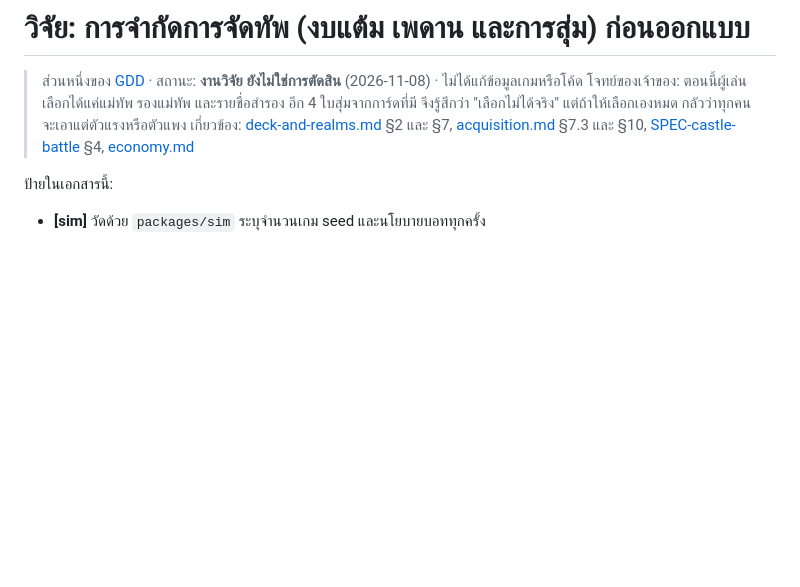
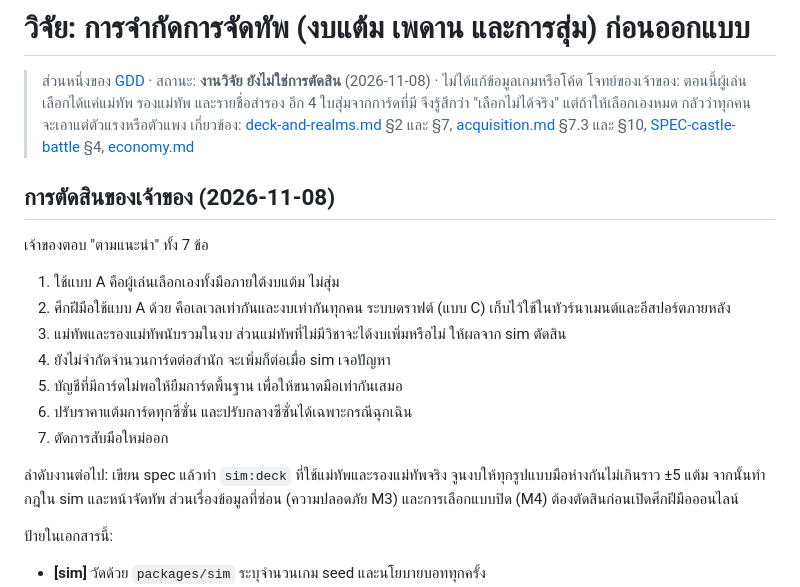
Before and after one commit to jonmaxmore/TD-Games-Idel, a Markdown page: docs/design/deck-budget-research.md, the part around the change. GitHub-like rendering; blank space fills up the shorter version.

Commit message:
Docs: record the owner's deck-budget decisions (design A)
Co-Authored-By: Claude Opus 5.5 <noreply@anthropic.com>
Claude-Session: https://claude.ai/code/session_01N8aJJpbdQASNmCUwGqaVhq

```diff
--- a/docs/design/deck-budget-research.md
+++ b/docs/design/deck-budget-research.md
@@ -3,6 +3,20 @@
 > ส่วนหนึ่งของ [GDD](../GDD.md) · สถานะ: **งานวิจัย ยังไม่ใช่การตัดสิน** (2026-11-08) · ไม่ได้แก้ข้อมูลเกมหรือโค้ด
 > โจทย์ของเจ้าของ: ตอนนี้ผู้เล่นเลือกได้แค่แม่ทัพ รองแม่ทัพ และรายชื่อสำรอง อีก 4 ใบสุ่มจากการ์ดที่มี จึงรู้สึกว่า "เลือกไม่ได้จริง" แต่ถ้าให้เลือกเองหมด กลัวว่าทุกคนจะเอาแต่ตัวแรงหรือตัวแพง
 > เกี่ยวข้อง: [deck-and-realms.md](deck-and-realms.md) §2 และ §7, [acquisition.md](acquisition.md) §7.3 และ §10, [SPEC-castle-battle](../specs/SPEC-castle-battle.md) §4, [economy.md](economy.md)
+
+## การตัดสินของเจ้าของ (2026-11-08)
+
+เจ้าของตอบ "ตามแนะนำ" ทั้ง 7 ข้อ
+
+1. ใช้แบบ A คือผู้เล่นเลือกเองทั้งมือภายใต้งบแต้ม ไม่สุ่ม
+2. ศึกฝีมือใช้แบบ A ด้วย คือเลเวลเท่ากันและงบเท่ากันทุกคน ระบบดราฟต์ (แบบ C) เก็บไว้ใช้ในทัวร์นาเมนต์และอีสปอร์ตภายหลัง
+3. แม่ทัพและรองแม่ทัพนับรวมในงบ ส่วนแม่ทัพที่ไม่มีวิชาจะได้งบเพิ่มหรือไม่ ให้ผลจาก sim ตัดสิน
+4. ยังไม่จำกัดจำนวนการ์ดต่อสำนัก จะเพิ่มก็ต่อเมื่อ sim เจอปัญหา
+5. บัญชีที่มีการ์ดไม่พอให้ยืมการ์ดพื้นฐาน เพื่อให้ขนาดมือเท่ากันเสมอ
+6. ปรับราคาแต้มการ์ดทุกซีซั่น และปรับกลางซีซั่นได้เฉพาะกรณีฉุกเฉิน
+7. ตัดการสับมือใหม่ออก
+
+ลำดับงานต่อไป: เขียน spec แล้วทำ `sim:deck` ที่ใช้แม่ทัพและรองแม่ทัพจริง จูนงบให้ทุกรูปแบบมือห่างกันไม่เกินราว ±5 แต้ม จากนั้นทำกฎใน sim และหน้าจัดทัพ ส่วนเรื่องข้อมูลที่ซ่อน (ความปลอดภัย M3) และการเลือกแบบปิด (M4) ต้องตัดสินก่อนเปิดศึกฝีมือออนไลน์
 
 ป้ายในเอกสารนี้:
 - **[sim]** วัดด้วย `packages/sim` ระบุจำนวนเกม seed และนโยบายบอททุกครั้ง
```
